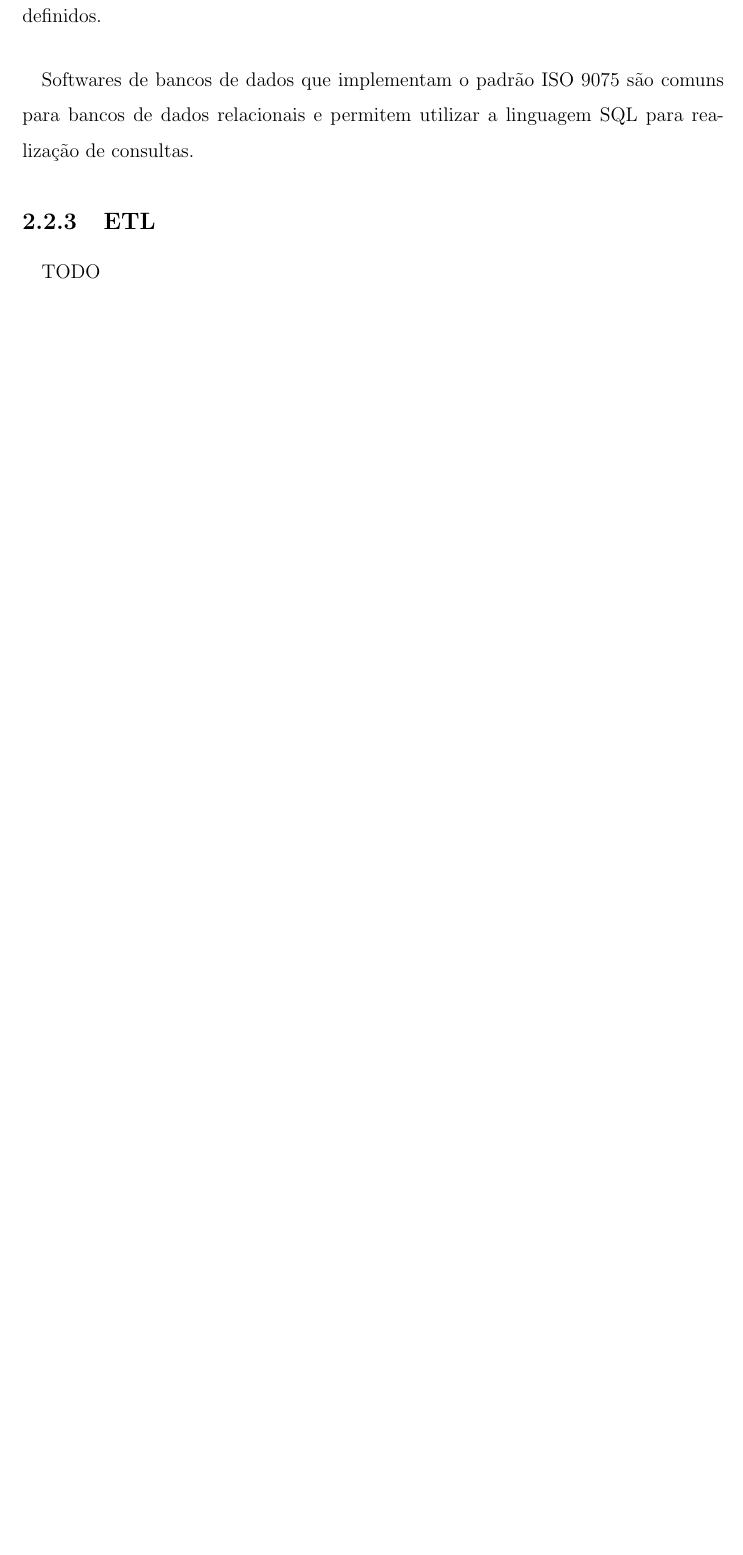
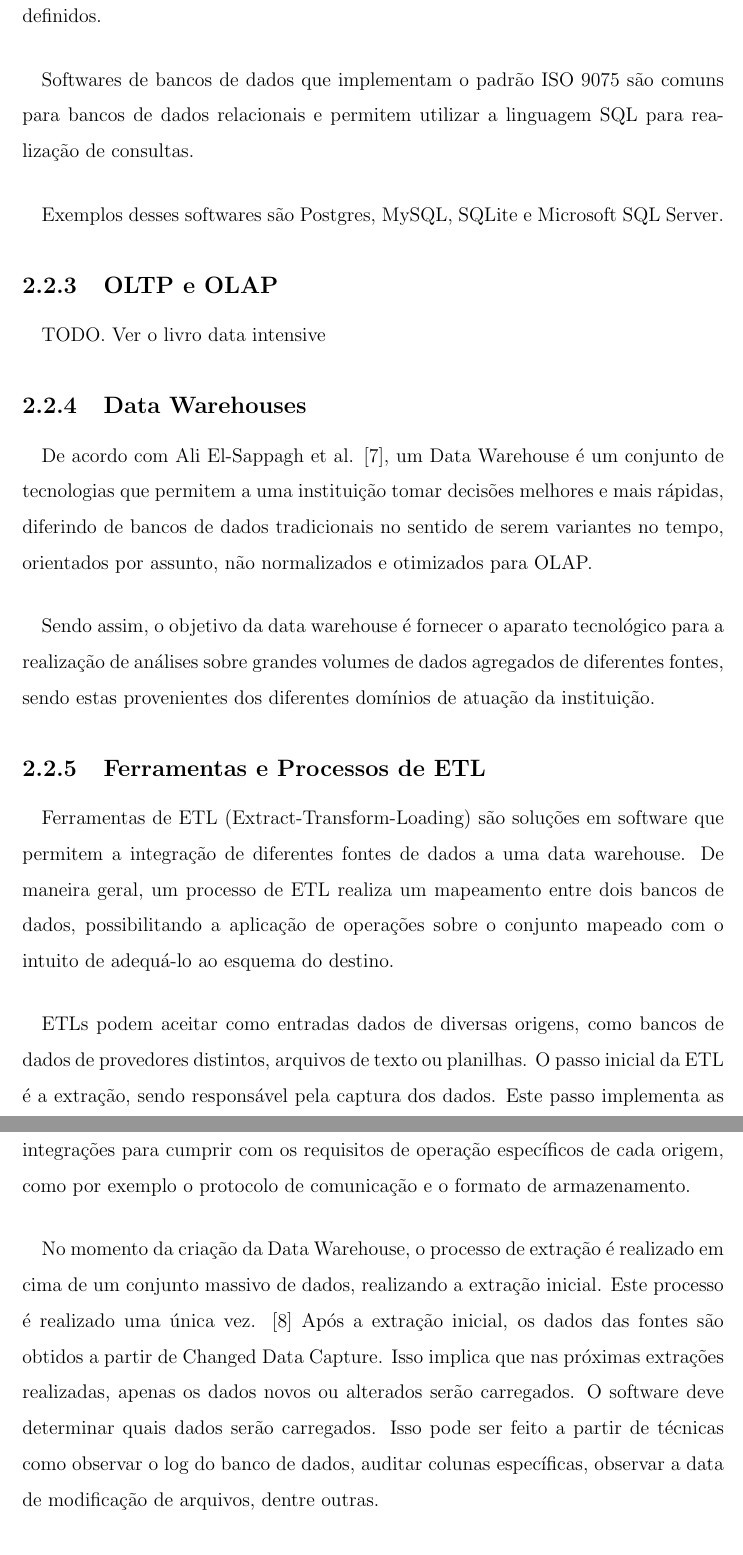
Before and after one commit to varlen/projeto-final-docs, a LaTeX book (Modelo de Projeto de Graduacao/Principal.tex, which reads Modelo de Projeto de Graduacao/cap2.tex): part of page 20 of 32 before the commit and two parts of pages 20 and 21 of 35 after it, the two joined at a grey line, cut so that both start at the same text, the shorter picture padded with empty space. Compiled offline with LaTeX, dvips and Ghostscript.

Commit message:
Writings on Data Warehouse and ETL

```diff
--- a/Modelo de Projeto de Graduacao/cap2.tex
+++ b/Modelo de Projeto de Graduacao/cap2.tex
@@ -78,9 +78,31 @@ e definem o formato de armazenamento da informação, garantindo sua consistênc
 
 \paragraph{} Softwares de bancos de dados que implementam o padrão ISO 9075 são comuns para bancos de dados relacionais e permitem utilizar a linguagem SQL para realização de consultas.
 
-\subsection{ETL}
+\paragraph{} Exemplos desses softwares são Postgres, MySQL, SQLite e Microsoft SQL Server.
 
-\paragraph{} TODO
+\subsection{OLTP e OLAP}
+
+\paragraph{} TODO. Ver o livro data intensive
+
+\subsection{Data Warehouses}
+
+\paragraph{} De acordo com Ali El-Sappagh et al. \cite{el2011proposed}, um Data Warehouse é um conjunto de tecnologias que permitem a uma instituição tomar decisões melhores e mais rápidas, diferindo de bancos de dados tradicionais no sentido de serem variantes no tempo, orientados por assunto, não normalizados e otimizados para OLAP.
+
+\paragraph{} Sendo assim, o objetivo da data warehouse é fornecer o aparato tecnológico para a realização de análises sobre grandes volumes de dados agregados de diferentes fontes, sendo estas provenientes dos diferentes domínios de atuação da instituição.
+
+\subsection{Ferramentas e Processos de ETL}
+
+\paragraph{} Ferramentas de ETL (Extract-Transform-Loading) são soluções em software que permitem a integração de diferentes fontes de dados a uma data warehouse.
+De maneira geral, um processo de ETL realiza um mapeamento entre dois bancos de dados, possibilitando a aplicação de operações sobre o conjunto mapeado com o intuito de adequá-lo ao esquema do destino.
+
+\paragraph{} ETLs podem aceitar como entradas dados de diversas origens, como bancos de dados de provedores distintos, arquivos de texto ou planilhas. O passo inicial da ETL é a extração, sendo responsável pela captura dos dados. Este passo implementa as integrações para cumprir com os requisitos de operação específicos de cada origem, como por exemplo o protocolo de comunicação e o formato de armazenamento.
+
+\paragraph{} No momento da criação da Data Warehouse, o processo de extração é realizado em cima de um conjunto massivo de dados, realizando a extração inicial. Este processo é realizado uma única vez. \cite{kimball2008data} Após a extração inicial, os dados das fontes são obtidos a partir de Changed Data Capture. Isso implica que nas próximas extrações realizadas, apenas os dados novos ou alterados serão carregados. O software deve determinar quais dados serão carregados. Isso pode ser feito a partir de técnicas como observar o log do banco de dados, auditar colunas específicas, observar a data de modificação de arquivos, dentre outras.
+
+\paragraph{} O proximo passo do processo de ETL é a transformação. Este passo tem o objetivo de conformar o conjunto de dados de entrada as suas expectativas de uso, provendo um conjunto de dados consistente e sem ambiguidades a partir da limpeza e agregação da entrada. As regras utilizadas para transformação são armazenadas sob a forma de metadados.
+
+\paragraph{} A conclusão do processo de ETL se dá com o passo de carga. Essa etapa do processo é responsável por escrever os dados resultantes da transformação nos repositórios de dados que serão utilizados pelos usuários finais em seus respectivos mecanismos de armazenamento.
+
 
 \section{Anonimização e Reidentificação}
 
```
Also changed, not shown: Modelo de Projeto de Graduacao/biblio.bib (+18 -0 lines).
